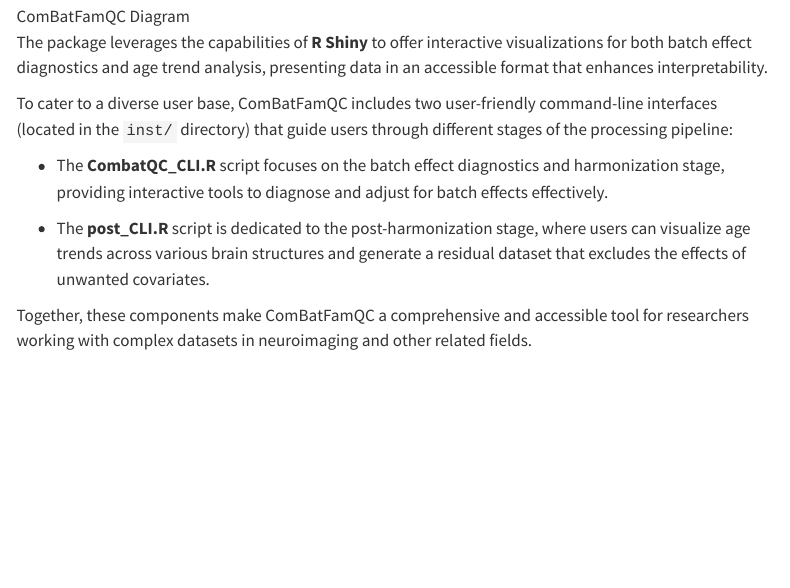
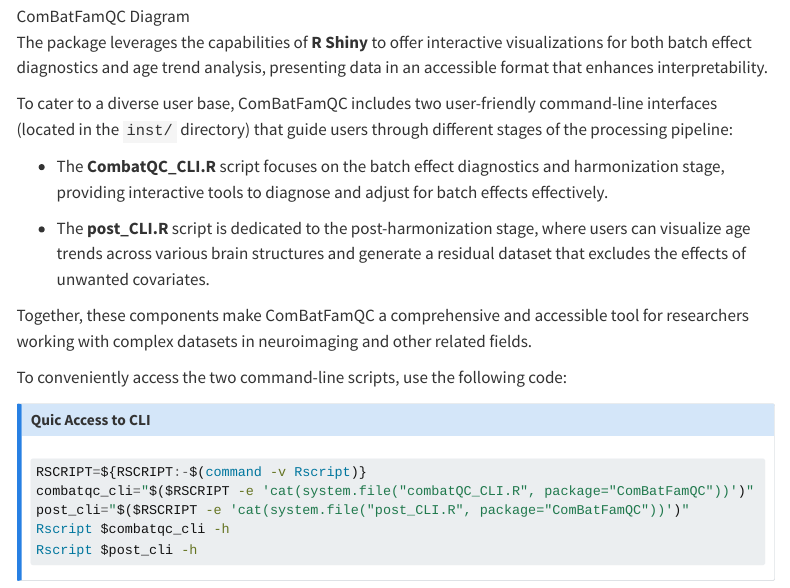
Before and after one commit to Zheng206/ComBatQC-Web, a Quarto document (index.qmd): the page in a window 1100 px wide, from 810 px down before the commit and from 860 px down after it, so that both start at the same text. Rendered offline with R 4.5, knitr and Pandoc in place of Quarto, with nearby package versions; menus at the side of the page are left out.

Commit message:
update website due to new implementations

````diff
--- a/index.qmd
+++ b/index.qmd
@@ -17,3 +17,16 @@
 -   The **post_CLI.R** script is dedicated to the post-harmonization stage, where users can visualize age trends across various brain structures and generate a residual dataset that excludes the effects of unwanted covariates.
 
 Together, these components make ComBatFamQC a comprehensive and accessible tool for researchers working with complex datasets in neuroimaging and other related fields.
+
+To conveniently access the two command-line scripts, use the following code:
+
+::: {.callout-note}
+## Quic Access to CLI
+```{bash}
+RSCRIPT=${RSCRIPT:-$(command -v Rscript)}
+combatqc_cli="$($RSCRIPT -e 'cat(system.file("combatQC_CLI.R", package="ComBatFamQC"))')"
+post_cli="$($RSCRIPT -e 'cat(system.file("post_CLI.R", package="ComBatFamQC"))')"
+Rscript $combatqc_cli -h
+Rscript $post_cli -h
+```
+:::
````
Also changed, not shown: docs/search.json, figure/ComBatFamQC.png, 3 other files.
